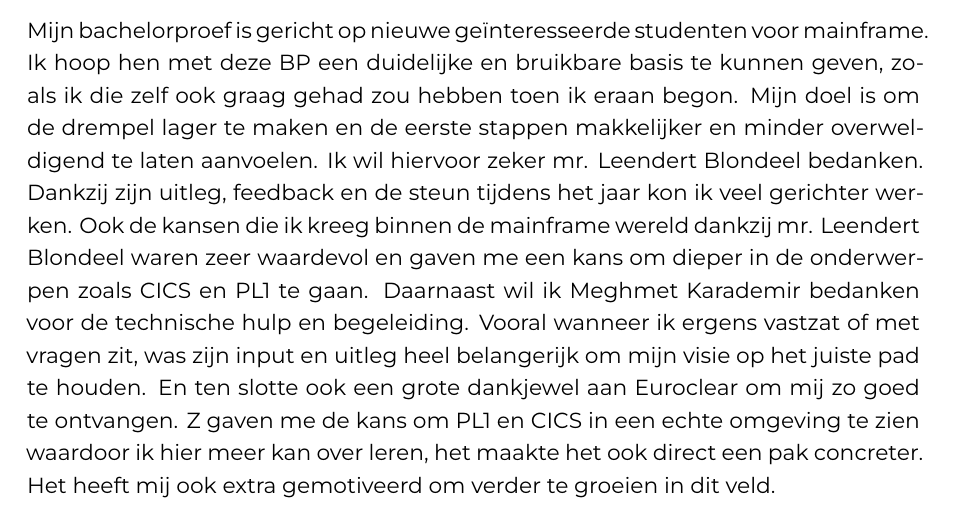
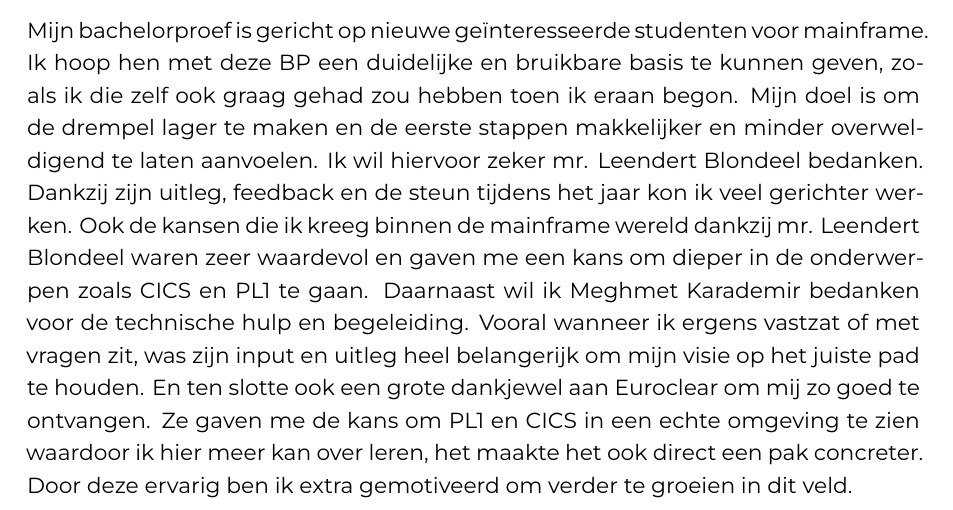
Before and after one commit to Robbevanherpe1/Latex_Hogent_Bachelorproef_Robbe_VanHerpe_2526, a LaTeX thesis (bachproef/VanHerpeRobbe.tex, which reads bachproef/voorwoord.tex): part of page 3 of 46, cut so that both start at the same text. Compiled offline with XeLaTeX; a LaTeX package or settings file that is missing is left out.

Commit message:
update voorwoord

```diff
--- a/bachproef/voorwoord.tex
+++ b/bachproef/voorwoord.tex
@@ -20,5 +20,5 @@
 Daarnaast wil ik Meghmet Karademir bedanken voor de technische hulp en begeleiding.
 Vooral wanneer ik ergens vastzat of met vragen zit, was zijn input en uitleg heel belangerijk om mijn visie op het juiste pad te houden.
 En ten slotte ook een grote dankjewel aan Euroclear om mij zo goed te ontvangen.
-Z gaven me de kans om PL1 en CICS in een echte omgeving te zien waardoor ik hier meer kan over leren, het maakte het ook direct een pak concreter.
-Het heeft mij ook extra gemotiveerd om verder te groeien in dit veld.
+Ze gaven me de kans om PL1 en CICS in een echte omgeving te zien waardoor ik hier meer kan over leren, het maakte het ook direct een pak concreter.
+Door deze ervarig ben ik extra gemotiveerd om verder te groeien in dit veld.
```
Also changed, not shown: bachproef/VanHerpeRobbe.pdf, 3 other files.
